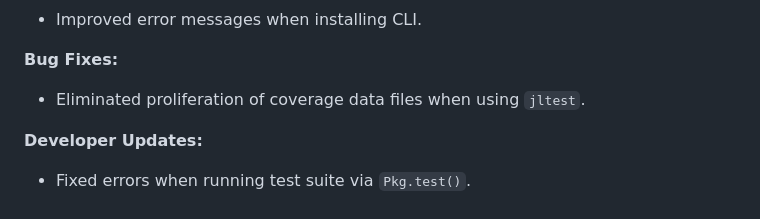
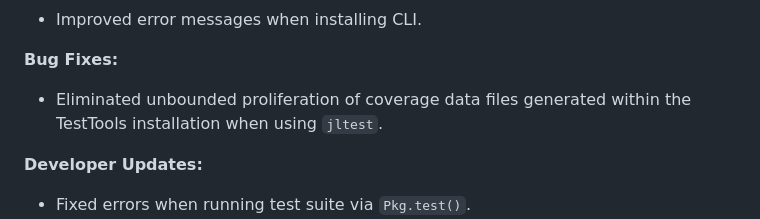
Before and after one commit to velexi-research/TestTools.jl, a Markdown page: NEWS.md, the part around the change. GitHub-like rendering.

Commit message:
Polish release notes.

```diff
--- a/NEWS.md
+++ b/NEWS.md
@@ -8,7 +8,8 @@ v0.5.9 (2024-06-19)
 - Improved error messages when installing CLI.
 
 **Bug Fixes:**
-- Eliminated proliferation of coverage data files when using `jltest`.
+- Eliminated unbounded proliferation of coverage data files generated within the TestTools
+  installation when using `jltest`.
 
 **Developer Updates:**
 - Fixed errors when running test suite via `Pkg.test()`.
```
